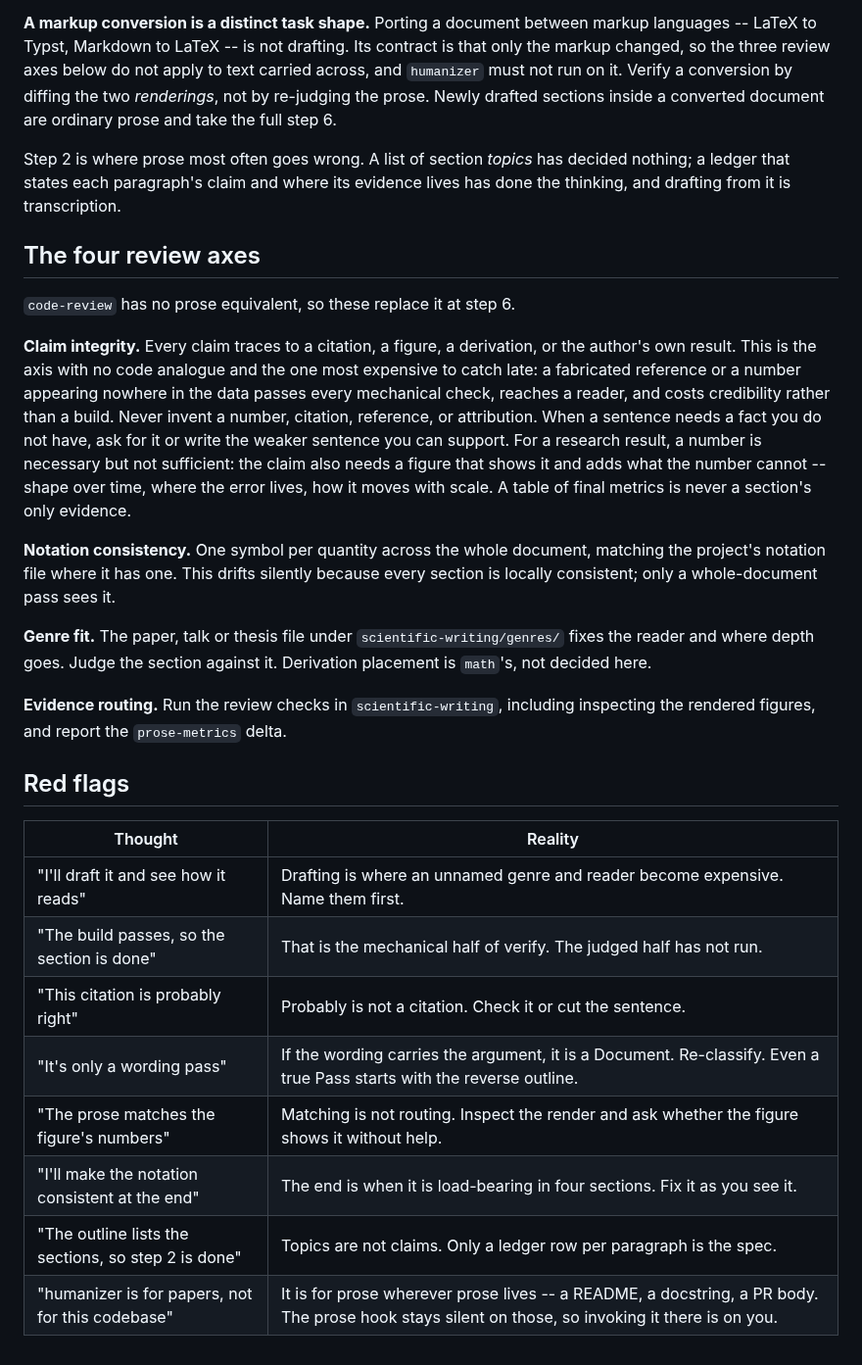
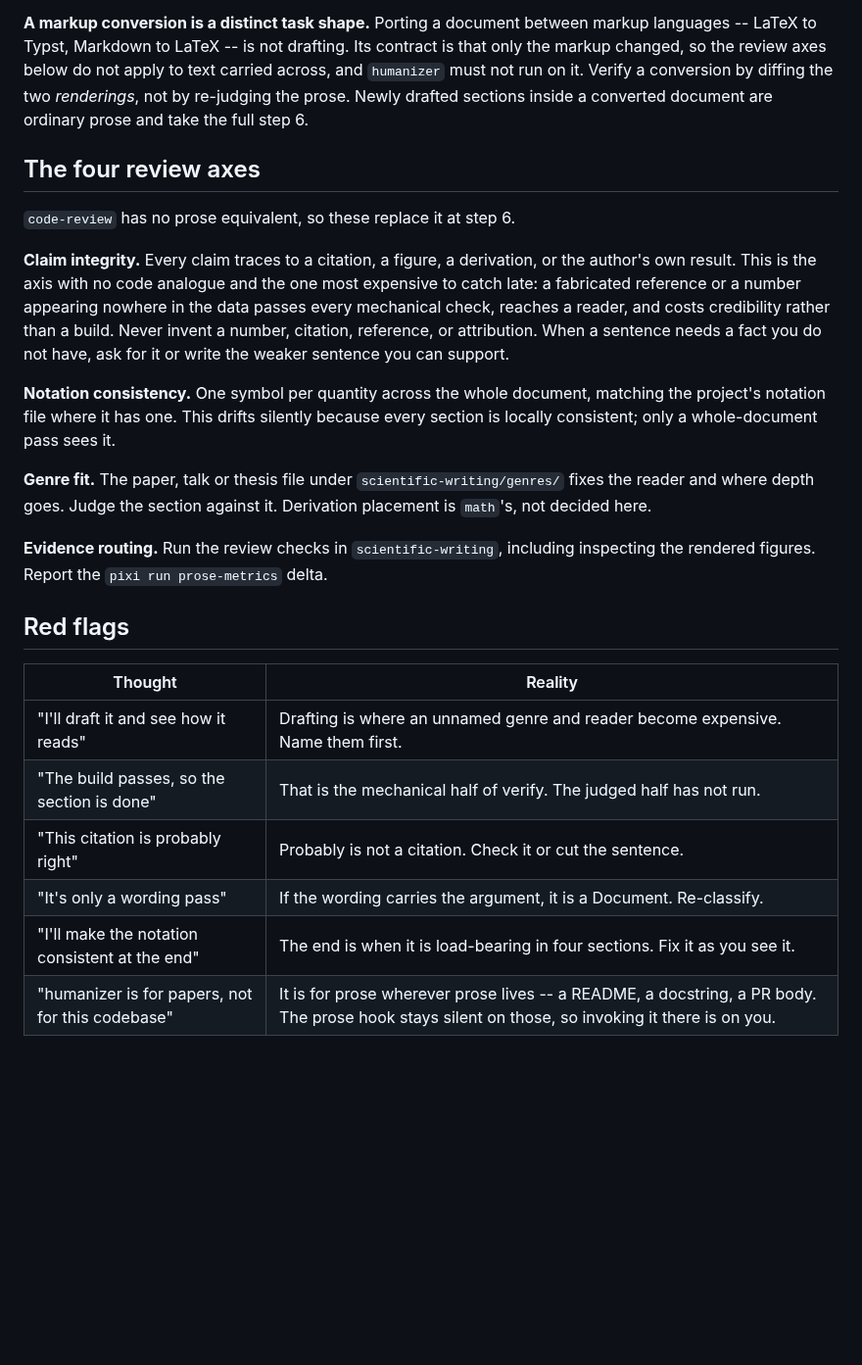
Before and after one commit to npeard/agent-config, a Markdown page: skills/writing-orchestration/SKILL.md, the part around one of its changes. Shown at 98% size. GitHub-like rendering; blank space fills up the shorter version.

Commit message:
Trim writing-orchestration to pointers into scientific-writing
Review found the first revision only swapped one block for another
(1594 to 1564 words) and still restated the ledger, the evidence-routing
rule and prose-metrics, which scientific-writing owns. Keep each as a
single pointer, drop the red flags that repeated them, and fix the stale
"three review axes" count. Step 5 now calls the prose-metrics run a
baseline, not a verification. 1564 to 1369 words.

Co-Authored-By: Claude Opus 5.5 (1M context) <noreply@anthropic.com>

```diff
--- a/skills/writing-orchestration/SKILL.md
+++ b/skills/writing-orchestration/SKILL.md
@@ -99,16 +96,11 @@ markup from LaTeX habits.
 
 **A markup conversion is a distinct task shape.** Porting a document
 between markup languages -- LaTeX to Typst, Markdown to LaTeX -- is not
-drafting. Its contract is that only the markup changed, so the three
-review axes below do not apply to text carried across, and `humanizer`
-must not run on it. Verify a conversion by diffing the two *renderings*,
-not by re-judging the prose. Newly drafted sections inside a converted
-document are ordinary prose and take the full step 6.
-
-Step 2 is where prose most often goes wrong. A list of section *topics*
-has decided nothing; a ledger that states each paragraph's claim and
-where its evidence lives has done the thinking, and drafting from it is
-transcription.
+drafting. Its contract is that only the markup changed, so the review
+axes below do not apply to text carried across, and `humanizer` must not
+run on it. Verify a conversion by diffing the two *renderings*, not by
+re-judging the prose. Newly drafted sections inside a converted document
+are ordinary prose and take the full step 6.
 
 ## The four review axes
 
@@ -121,11 +113,7 @@ reference or a number appearing nowhere in the data passes every
 mechanical check, reaches a reader, and costs credibility rather than a
 build. Never invent a number, citation, reference, or attribution. When
 a sentence needs a fact you do not have, ask for it or write the weaker
-sentence you can support. For a research result, a number is necessary
-but not sufficient: the claim also needs a figure that shows it and adds
-what the number cannot -- shape over time, where the error lives, how it
-moves with scale. A table of final metrics is never a section's only
-evidence.
+sentence you can support.
 
 **Notation consistency.** One symbol per quantity across the whole
 document, matching the project's notation file where it has one. This
@@ -138,18 +126,16 @@ Judge the section against it. Derivation placement is `math`'s, not
 decided here.
 
 **Evidence routing.** Run the review checks in `scientific-writing`,
-including inspecting the rendered figures, and report the
-`prose-metrics` delta.
+including inspecting the rendered figures. Report the
+`pixi run prose-metrics` delta.
 
 ## Red flags
 
-| Thought                                             | Reality                                                                                                                                         |
-| --------------------------------------------------- | ----------------------------------------------------------------------------------------------------------------------------------------------- |
-| "I'll draft it and see how it reads"                | Drafting is where an unnamed genre and reader become expensive. Name them first.                                                                |
-| "The build passes, so the section is done"          | That is the mechanical half of verify. The judged half has not run.                                                                             |
-| "This citation is probably right"                   | Probably is not a citation. Check it or cut the sentence.                                                                                       |
-| "It's only a wording pass"                          | If the wording carries the argument, it is a Document. Re-classify. Even a true Pass starts with the reverse outline.                           |
-| "The prose matches the figure's numbers"            | Matching is not routing. Inspect the render and ask whether the figure shows it without help.                                                   |
-| "I'll make the notation consistent at the end"      | The end is when it is load-bearing in four sections. Fix it as you see it.                                                                      |
-| "The outline lists the sections, so step 2 is done" | Topics are not claims. Only a ledger row per paragraph is the spec.                                                                             |
-| "humanizer is for papers, not for this codebase"    | It is for prose wherever prose lives -- a README, a docstring, a PR body. The prose hook stays silent on those, so invoking it there is on you. |
+| Thought                                          | Reality                                                                                                                                         |
+| ------------------------------------------------ | ----------------------------------------------------------------------------------------------------------------------------------------------- |
+| "I'll draft it and see how it reads"             | Drafting is where an unnamed genre and reader become expensive. Name them first.                                                                |
+| "The build passes, so the section is done"       | That is the mechanical half of verify. The judged half has not run.                                                                             |
+| "This citation is probably right"                | Probably is not a citation. Check it or cut the sentence.                                                                                       |
+| "It's only a wording pass"                       | If the wording carries the argument, it is a Document. Re-classify.                                                                             |
+| "I'll make the notation consistent at the end"   | The end is when it is load-bearing in four sections. Fix it as you see it.                                                                      |
+| "humanizer is for papers, not for this codebase" | It is for prose wherever prose lives -- a README, a docstring, a PR body. The prose hook stays silent on those, so invoking it there is on you. |
```
Also changed, not shown: other parts of skills/writing-orchestration/SKILL.md (+12 -15 lines).
